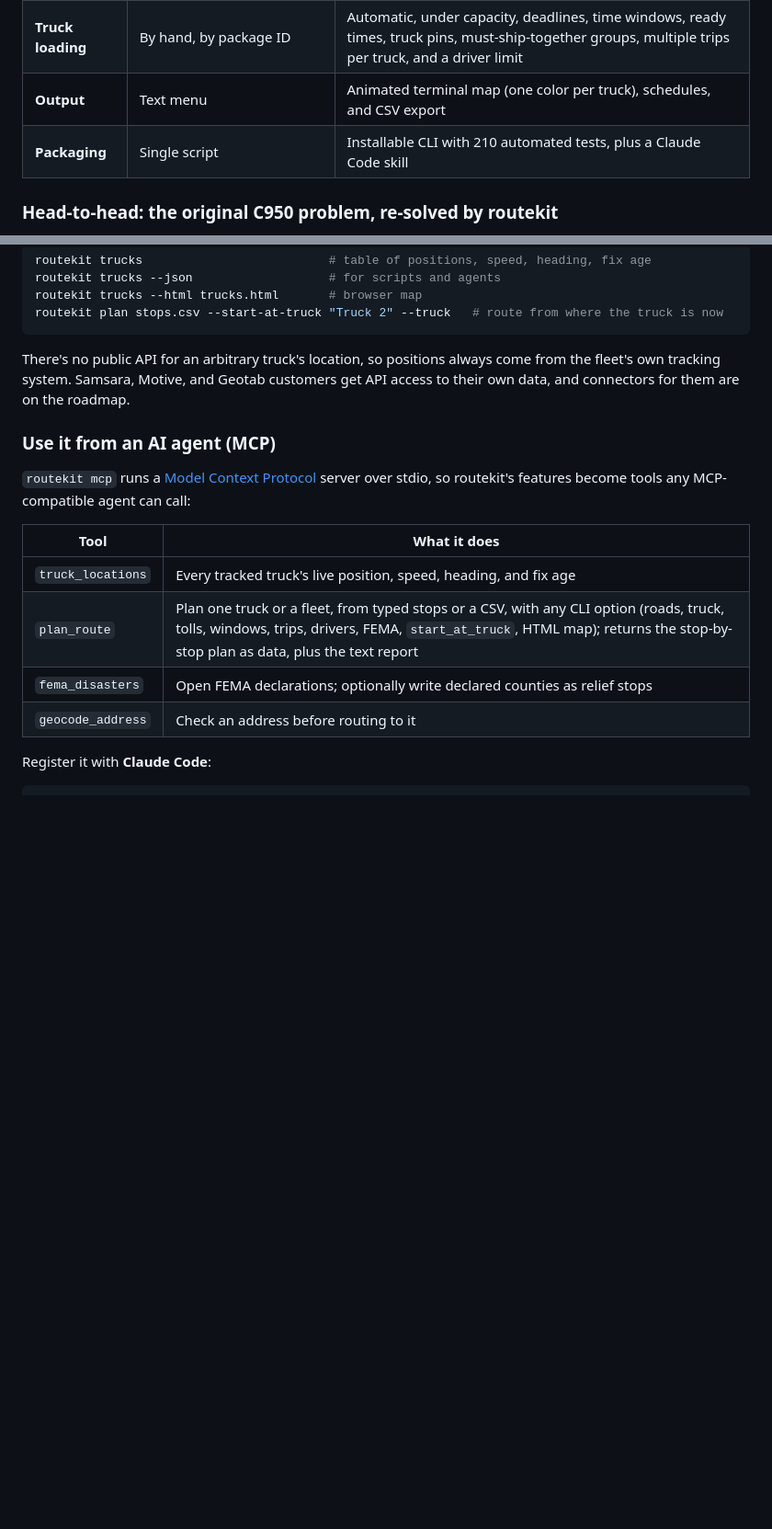
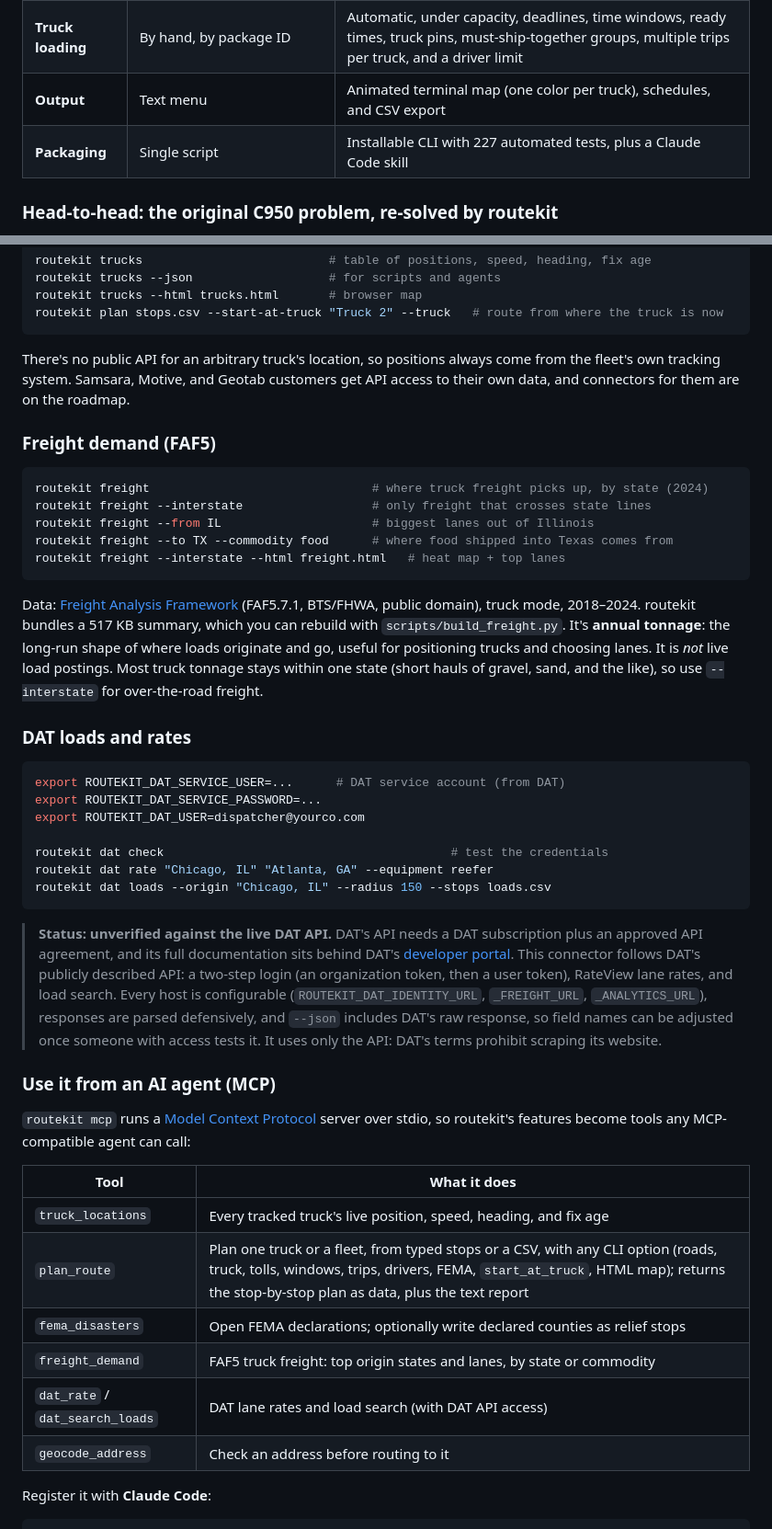
Before and after one commit to M-Scarnavack/routekit, a Markdown page: README.md, 2 parts joined by grey strips. Shown at 92% size. GitHub-like rendering; blank space fills up the shorter version.

````diff
--- a/README.md
+++ b/README.md
@@ -64,7 +64,7 @@ The C950 version only works on one fixed Salt Lake City distance table, and its
 | **Algorithm** | Nearest neighbor | Nearest neighbor + **2-opt** for one truck; **cheapest feasible insertion + local search** (2-opt, relocate, swap) for fleets |
 | **Truck loading** | By hand, by package ID | Automatic, under capacity, deadlines, time windows, ready times, truck pins, must-ship-together groups, multiple trips per truck, and a driver limit |
 | **Output** | Text menu | Animated terminal map (one color per truck), schedules, and CSV export |
-| **Packaging** | Single script | Installable CLI with 210 automated tests, plus a Claude Code skill |
+| **Packaging** | Single script | Installable CLI with 227 automated tests, plus a Claude Code skill |
 
 ### Head-to-head: the original C950 problem, re-solved by routekit
 
@@ -240,6 +245,32 @@ routekit plan stops.csv --start-at-truck "Truck 2" --truck   # route from where
 
 There's no public API for an arbitrary truck's location, so positions always come from the fleet's own tracking system. Samsara, Motive, and Geotab customers get API access to their own data, and connectors for them are on the roadmap.
 
+### Freight demand (FAF5)
+
+```bash
+routekit freight                               # where truck freight picks up, by state (2024)
+routekit freight --interstate                  # only freight that crosses state lines
+routekit freight --from IL                     # biggest lanes out of Illinois
+routekit freight --to TX --commodity food      # where food shipped into Texas comes from
+routekit freight --interstate --html freight.html   # heat map + top lanes
+```
+
+Data: [Freight Analysis Framework](https://www.bts.gov/faf) (FAF5.7.1, BTS/FHWA, public domain), truck mode, 2018–2024. routekit bundles a 517 KB summary, which you can rebuild with `scripts/build_freight.py`. It's **annual tonnage**: the long-run shape of where loads originate and go, useful for positioning trucks and choosing lanes. It is *not* live load postings. Most truck tonnage stays within one state (short hauls of gravel, sand, and the like), so use `--interstate` for over-the-road freight.
+
+### DAT loads and rates
+
+```bash
+export ROUTEKIT_DAT_SERVICE_USER=...      # DAT service account (from DAT)
+export ROUTEKIT_DAT_SERVICE_PASSWORD=...
+export ROUTEKIT_DAT_USER=dispatcher@yourco.com
+
+routekit dat check                                        # test the credentials
+routekit dat rate "Chicago, IL" "Atlanta, GA" --equipment reefer
+routekit dat loads --origin "Chicago, IL" --radius 150 --stops loads.csv
+```
+
+> **Status: unverified against the live DAT API.** DAT's API needs a DAT subscription plus an approved API agreement, and its full documentation sits behind DAT's [developer portal](https://developer.dat.com). This connector follows DAT's publicly described API: a two-step login (an organization token, then a user token), RateView lane rates, and load search. Every host is configurable (`ROUTEKIT_DAT_IDENTITY_URL`, `_FREIGHT_URL`, `_ANALYTICS_URL`), responses are parsed defensively, and `--json` includes DAT's raw response, so field names can be adjusted once someone with access tests it. It uses only the API: DAT's terms prohibit scraping its website.
+
 ### Use it from an AI agent (MCP)
 
 `routekit mcp` runs a [Model Context Protocol](https://modelcontextprotocol.io) server over stdio, so routekit's features become tools any MCP-compatible agent can call:
@@ -249,6 +280,8 @@ There's no public API for an arbitrary truck's location, so positions always com
 | `truck_locations` | Every tracked truck's live position, speed, heading, and fix age |
 | `plan_route` | Plan one truck or a fleet, from typed stops or a CSV, with any CLI option (roads, truck, tolls, windows, trips, drivers, FEMA, `start_at_truck`, HTML map); returns the stop-by-stop plan as data, plus the text report |
 | `fema_disasters` | Open FEMA declarations; optionally write declared counties as relief stops |
+| `freight_demand` | FAF5 truck freight: top origin states and lanes, by state or commodity |
+| `dat_rate` / `dat_search_loads` | DAT lane rates and load search (with DAT API access) |
 | `geocode_address` | Check an address before routing to it |
 
 Register it with **Claude Code**:
````
Also changed, not shown: other parts of README.md (+11 -4 lines), skills/routekit/SKILL.md (+5 -0 lines), docs/freight-map.jpg (added), 11 other files.
